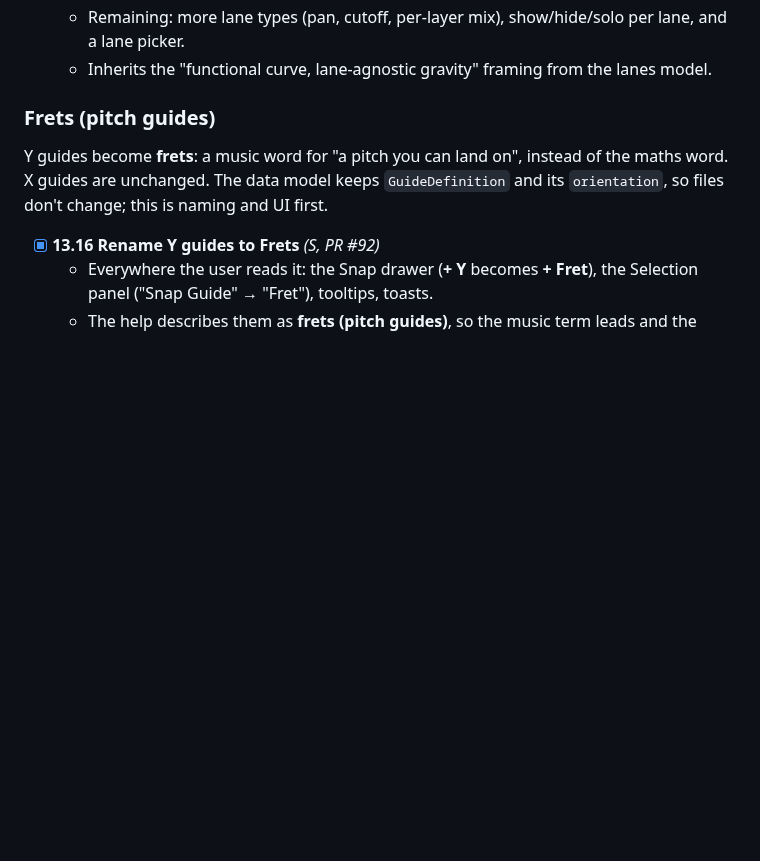
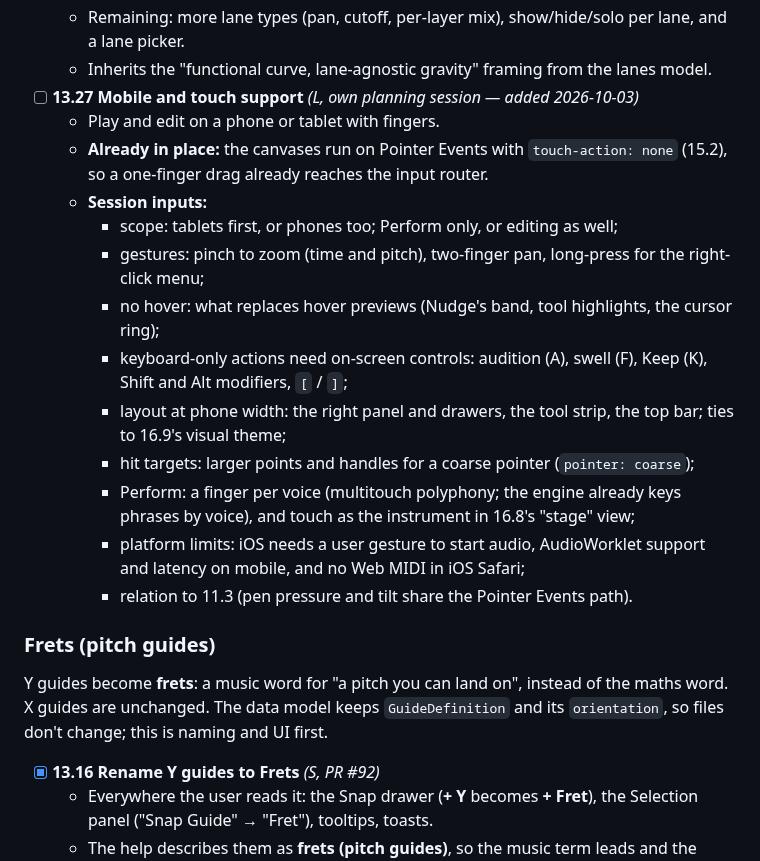
Before and after one commit to Mirimantis/SlideSynth, a Markdown page: BACKLOG.md, the part around the change. Rendered like a GitHub page; blank space fills up the shorter version.

Commit message:
Backlog: 13.27 Mobile and touch support
Co-Authored-By: Claude Opus 5.5 <noreply@anthropic.com>

```diff
--- a/BACKLOG.md
+++ b/BACKLOG.md
@@ -441,6 +441,19 @@ Resumed 2026-09-26 (see [Current direction](#current-direction-updated-2026-09-2
   - The Parameters Graph below the canvas shipped in PR #58, showing the selected curve's volume lane.
   - Remaining: more lane types (pan, cutoff, per-layer mix), show/hide/solo per lane, and a lane picker.
   - Inherits the "functional curve, lane-agnostic gravity" framing from the lanes model.
+- [ ] **13.27 Mobile and touch support** *(L, own planning session — added 2026-10-03)*
+  - Play and edit on a phone or tablet with fingers.
+  - **Already in place:** the canvases run on Pointer Events with `touch-action: none` (15.2), so a one-finger drag already reaches the input router.
+  - **Session inputs:**
+    - scope: tablets first, or phones too; Perform only, or editing as well;
+    - gestures: pinch to zoom (time and pitch), two-finger pan, long-press for the right-click menu;
+    - no hover: what replaces hover previews (Nudge's band, tool highlights, the cursor ring);
+    - keyboard-only actions need on-screen controls: audition (A), swell (F), Keep (K), Shift and Alt modifiers, `[` / `]`;
+    - layout at phone width: the right panel and drawers, the tool strip, the top bar; ties to 16.9's visual theme;
+    - hit targets: larger points and handles for a coarse pointer (`pointer: coarse`);
+    - Perform: a finger per voice (multitouch polyphony; the engine already keys phrases by voice), and touch as the instrument in 16.8's "stage" view;
+    - platform limits: iOS needs a user gesture to start audio, AudioWorklet support and latency on mobile, and no Web MIDI in iOS Safari;
+    - relation to 11.3 (pen pressure and tilt share the Pointer Events path).
 
 ### Frets (pitch guides)
 
```
